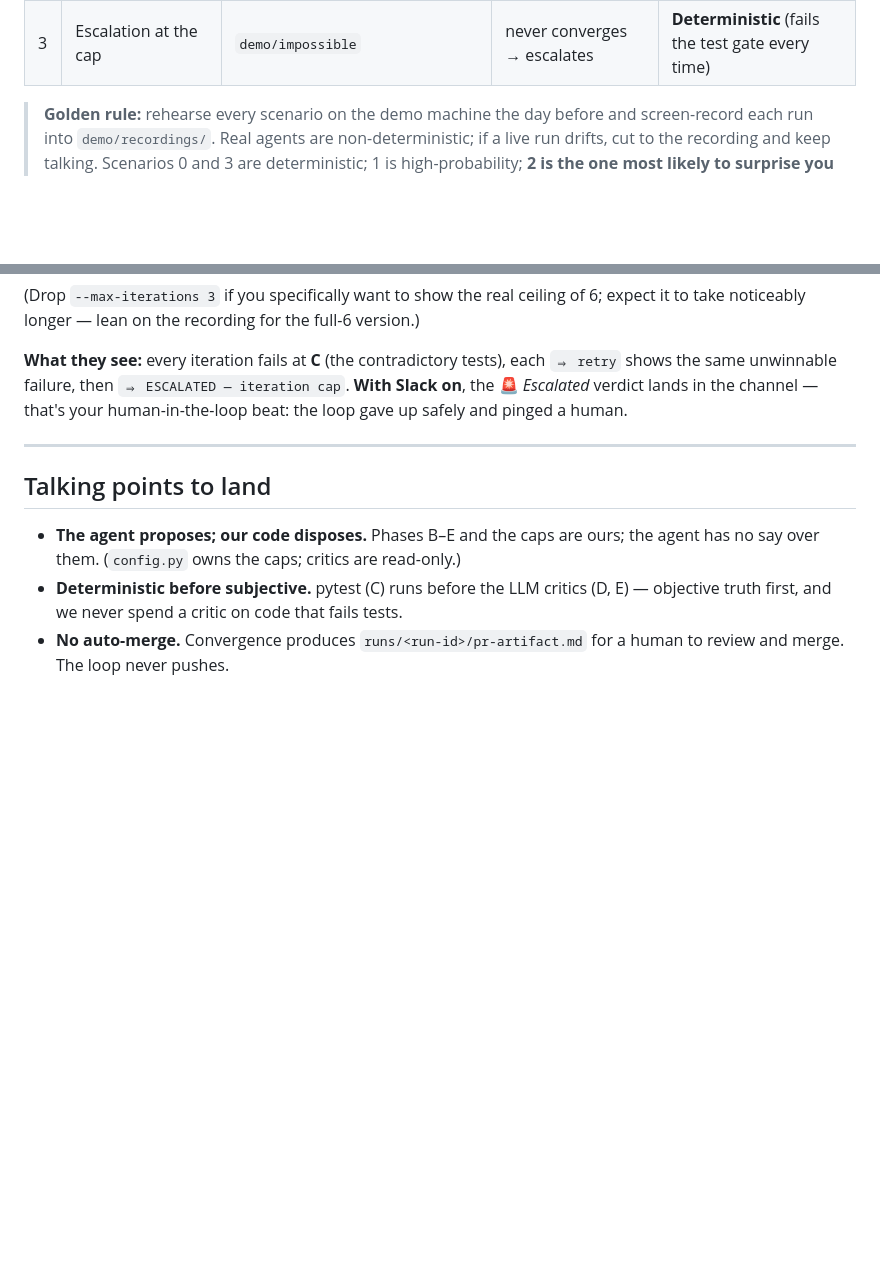
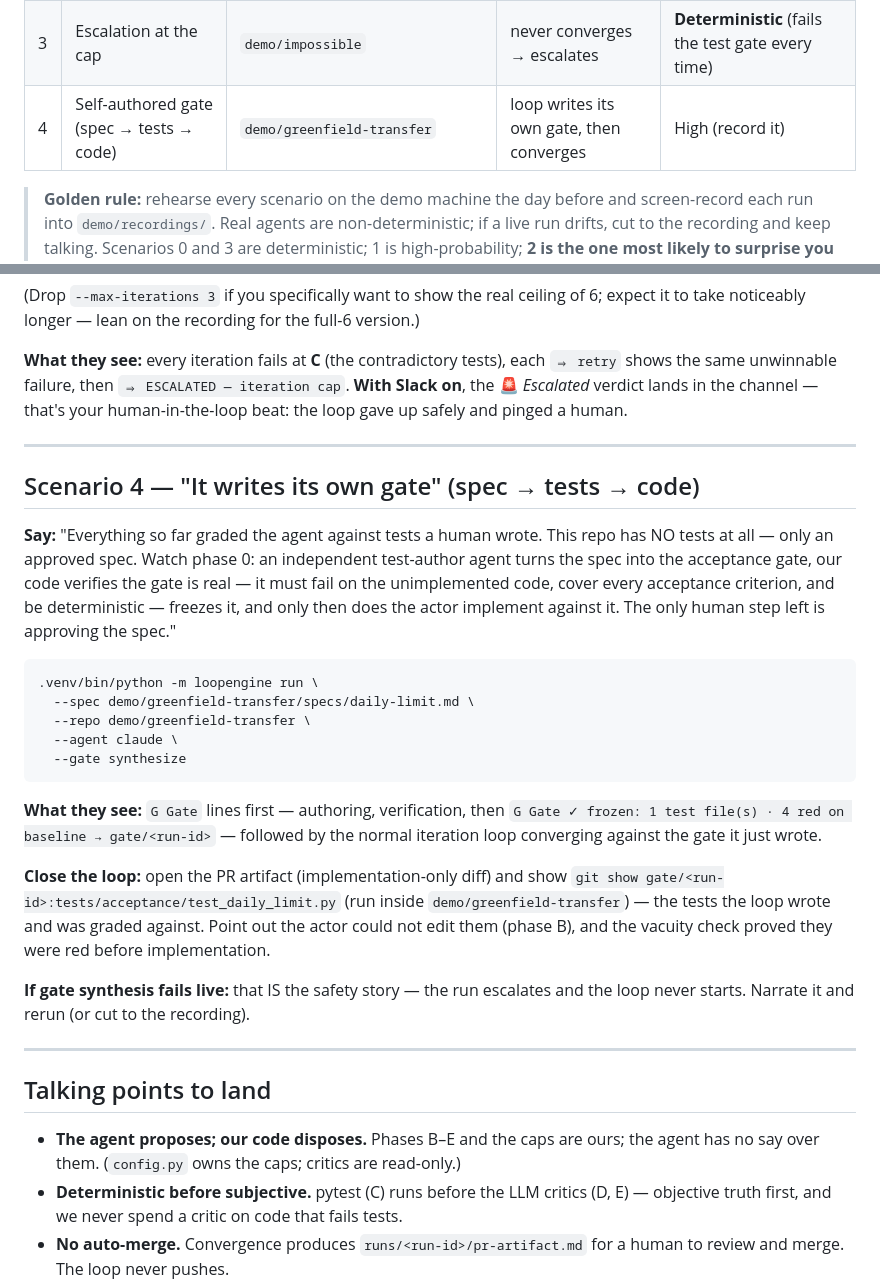
Before and after one commit to OnlyOneSky/loopEngineer, a Markdown page: docs/DEMO-RUNBOOK.md, 2 parts joined by grey strips. Drawn GitHub-style; blank space fills up the shorter version.

````diff
--- a/docs/DEMO-RUNBOOK.md
+++ b/docs/DEMO-RUNBOOK.md
@@ -13,6 +13,7 @@ to stop.** Don't lead with a failure.
 | 1 | 1-iteration success | `demo/website` | converges on attempt 1 | High |
 | 2 | Self-correction (~2 iterations) | `demo/bankapp` (terse spec) | fails once, fixes, converges | Typical, **not guaranteed** — record it |
 | 3 | Escalation at the cap | `demo/impossible` | never converges → escalates | **Deterministic** (fails the test gate every time) |
+| 4 | Self-authored gate (spec → tests → code) | `demo/greenfield-transfer` | loop writes its own gate, then converges | High (record it) |
 
 > **Golden rule:** rehearse every scenario on the demo machine the day before and
 > screen-record each run into `demo/recordings/`. Real agents are
@@ -170,6 +171,38 @@ human-in-the-loop beat: the loop gave up safely and pinged a human.
 
 ---
 
+## Scenario 4 — "It writes its own gate" (spec → tests → code)
+
+**Say:** "Everything so far graded the agent against tests a human wrote. This
+repo has NO tests at all — only an approved spec. Watch phase 0: an independent
+test-author agent turns the spec into the acceptance gate, our code verifies
+the gate is real — it must fail on the unimplemented code, cover every
+acceptance criterion, and be deterministic — freezes it, and only then does the
+actor implement against it. The only human step left is approving the spec."
+
+```bash
+.venv/bin/python -m loopengine run \
+  --spec demo/greenfield-transfer/specs/daily-limit.md \
+  --repo demo/greenfield-transfer \
+  --agent claude \
+  --gate synthesize
+```
+
+**What they see:** `G Gate` lines first — authoring, verification, then
+`G Gate ✓ frozen: 1 test file(s) · 4 red on baseline → gate/<run-id>` — followed
+by the normal iteration loop converging against the gate it just wrote.
+
+**Close the loop:** open the PR artifact (implementation-only diff) and show
+`git show gate/<run-id>:tests/acceptance/test_daily_limit.py` (run inside
+`demo/greenfield-transfer`) — the tests the loop wrote and was graded against.
+Point out the actor could not edit them (phase B), and the vacuity check proved
+they were red before implementation.
+
+**If gate synthesis fails live:** that IS the safety story — the run escalates
+and the loop never starts. Narrate it and rerun (or cut to the recording).
+
+---
+
 ## Talking points to land
 
 - **The agent proposes; our code disposes.** Phases B–E and the caps are ours; the
````
Also changed, not shown: README.md (+6 -3 lines).
